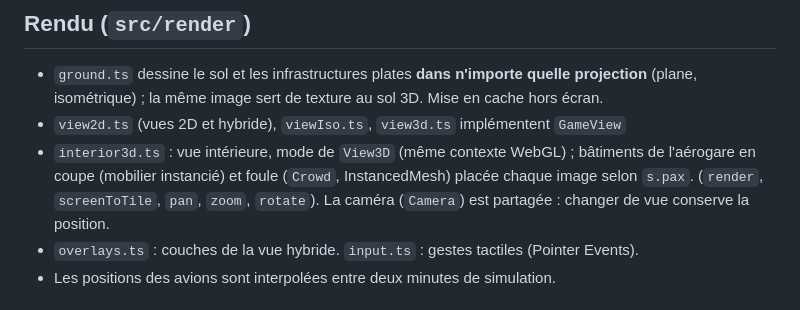
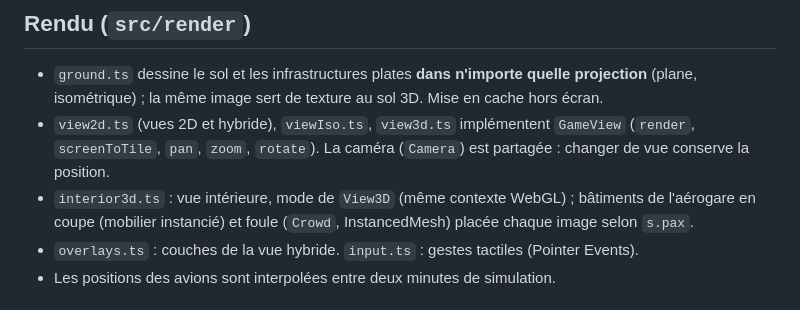
Before and after one commit to sanctimaps-gif/Avion, a Markdown page: docs/ARCHITECTURE.md, the part around the change. Rendered like a GitHub page.

Commit message:
Doc : vue intérieure
Co-Authored-By: Claude Opus 5.5 <noreply@anthropic.com>
Claude-Session: https://claude.ai/code/session_014feGoCUBLsuNQrDurLffec

```diff
--- a/docs/ARCHITECTURE.md
+++ b/docs/ARCHITECTURE.md
@@ -50,10 +50,10 @@ Les liens flights → passengers/airlines passent par `flightHooks` (pas d'impor
 - `ground.ts` dessine le sol et les infrastructures plates **dans n'importe quelle projection**
   (plane, isométrique) ; la même image sert de texture au sol 3D. Mise en cache hors écran.
 - `view2d.ts` (vues 2D et hybride), `viewIso.ts`, `view3d.ts` implémentent `GameView`
+  (`render`, `screenToTile`, `pan`, `zoom`, `rotate`). La caméra (`Camera`) est partagée :
+  changer de vue conserve la position.
 - `interior3d.ts` : vue intérieure, mode de `View3D` (même contexte WebGL) ; bâtiments de l'aérogare en coupe
   (mobilier instancié) et foule (`Crowd`, InstancedMesh) placée chaque image selon `s.pax`.
-  (`render`, `screenToTile`, `pan`, `zoom`, `rotate`). La caméra (`Camera`) est partagée :
-  changer de vue conserve la position.
 - `overlays.ts` : couches de la vue hybride. `input.ts` : gestes tactiles (Pointer Events).
 - Les positions des avions sont interpolées entre deux minutes de simulation.
 
```
